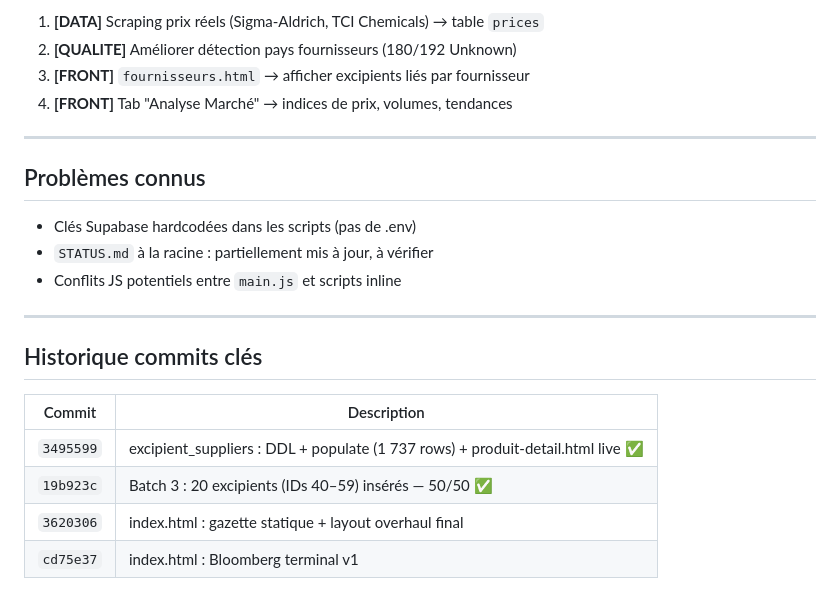
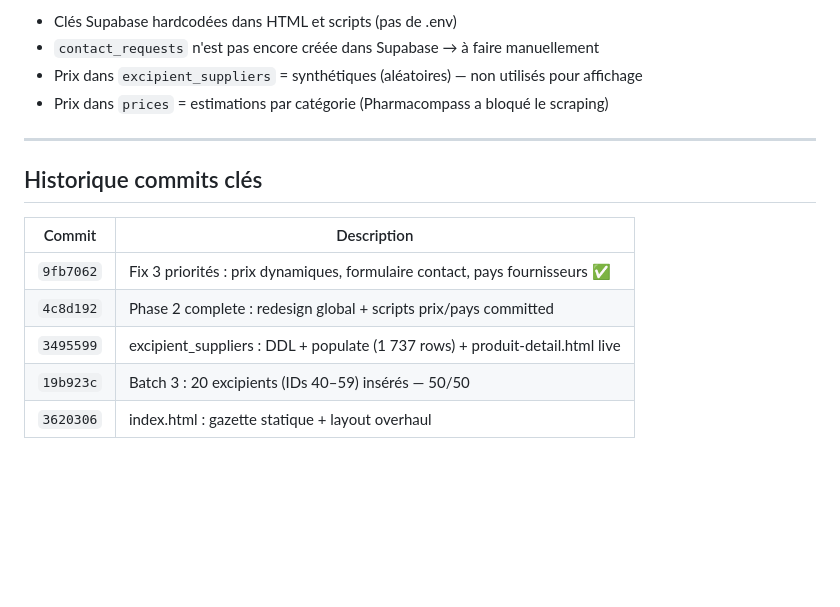
Before and after one commit to simbadlecuisto/simbadlecuisto.github.io., a Markdown page: MEMORY.md, the part around one of its changes. Drawn GitHub-style; blank space fills up the shorter version.

```diff
--- a/MEMORY.md
+++ b/MEMORY.md
@@ -107,16 +84,8 @@ Potassium sorbate, Cetyl alcohol, Mineral oil
 
-1. **[DATA]** Scraping prix réels (Sigma-Aldrich, TCI Chemicals) → table `prices`
-2. **[QUALITE]** Améliorer détection pays fournisseurs (180/192 Unknown)
-3. **[FRONT]** `fournisseurs.html` → afficher excipients liés par fournisseur
-4. **[FRONT]** Tab "Analyse Marché" → indices de prix, volumes, tendances
-
----
-
-## Problèmes connus
-
-- Clés Supabase hardcodées dans les scripts (pas de .env)
-- `STATUS.md` à la racine : partiellement mis à jour, à vérifier
-- Conflits JS potentiels entre `main.js` et scripts inline
+- Clés Supabase hardcodées dans HTML et scripts (pas de .env)
+- `contact_requests` n'est pas encore créée dans Supabase → à faire manuellement
+- Prix dans `excipient_suppliers` = synthétiques (aléatoires) — non utilisés pour affichage
+- Prix dans `prices` = estimations par catégorie (Pharmacompass a bloqué le scraping)
 
 ---
 
@@ -124,7 +93,8 @@ Potassium sorbate, Cetyl alcohol, Mineral oil
 
 | Commit | Description |
 |---|---|
-| `3495599` | excipient_suppliers : DDL + populate (1 737 rows) + produit-detail.html live ✅ |
-| `19b923c` | Batch 3 : 20 excipients (IDs 40–59) insérés — 50/50 ✅ |
-| `3620306` | index.html : gazette statique + layout overhaul final |
-| `cd75e37` | index.html : Bloomberg terminal v1 |
+| `9fb7062` | Fix 3 priorités : prix dynamiques, formulaire contact, pays fournisseurs ✅ |
+| `4c8d192` | Phase 2 complete : redesign global + scripts prix/pays committed |
+| `3495599` | excipient_suppliers : DDL + populate (1 737 rows) + produit-detail.html live |
+| `19b923c` | Batch 3 : 20 excipients (IDs 40–59) insérés — 50/50 |
+| `3620306` | index.html : gazette statique + layout overhaul |
```
Also changed, not shown: other parts of MEMORY.md (+54 -77 lines).
